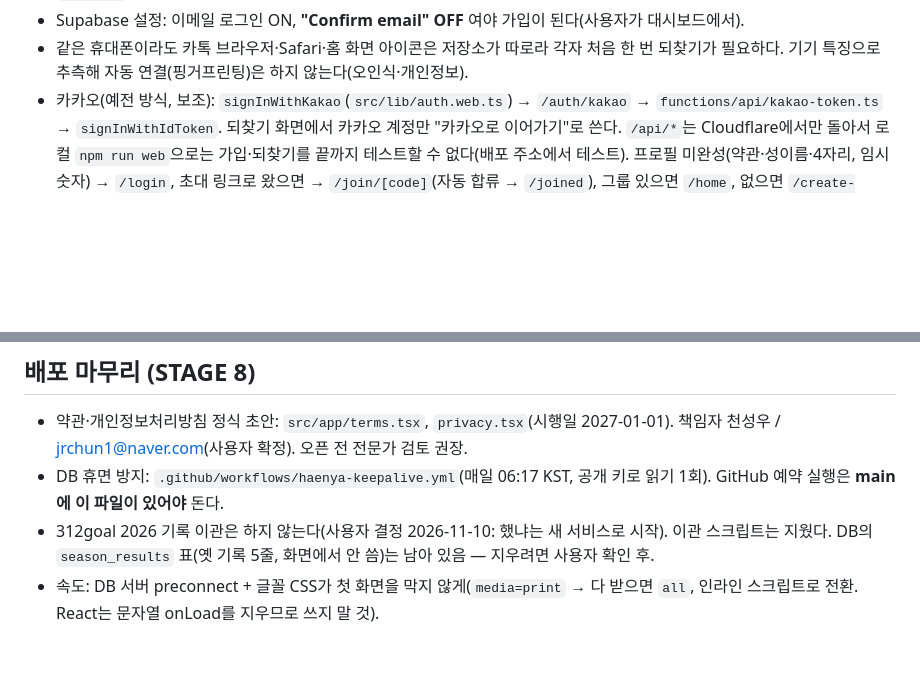
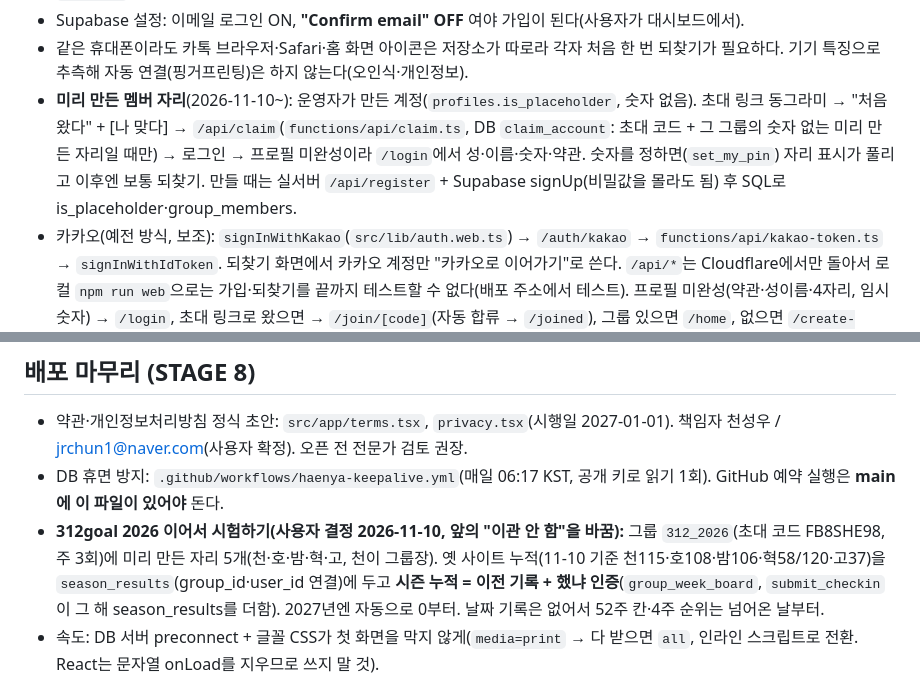
Before and after one commit to jrchun/312goal, a Markdown page: haenya/CLAUDE.md, 2 parts joined by grey strips. Rendered like a GitHub page; blank space fills up the shorter version.

Commit message:
haenya: 문서 — 미리 만든 멤버 자리, 312_2026 그룹과 이전 기록
Co-Authored-By: Claude Opus 5.5 <noreply@anthropic.com>
Claude-Session: https://claude.ai/code/session_014wdP5xa3B2idTkP9kWrgrX

```diff
--- a/haenya/CLAUDE.md
+++ b/haenya/CLAUDE.md
@@ -50,6 +50,7 @@
 - 이름은 성(`family_name`)·이름(`given_name`) 따로. 화면·찌르기에는 이름만(`displayName()`, 보드의 nickname = 이름). `nickname`은 성+이름 전체.
 - Supabase 설정: 이메일 로그인 ON, **"Confirm email" OFF** 여야 가입이 된다(사용자가 대시보드에서).
 - 같은 휴대폰이라도 카톡 브라우저·Safari·홈 화면 아이콘은 저장소가 따로라 각자 처음 한 번 되찾기가 필요하다. 기기 특징으로 추측해 자동 연결(핑거프린팅)은 하지 않는다(오인식·개인정보).
+- **미리 만든 멤버 자리**(2026-11-10~): 운영자가 만든 계정(`profiles.is_placeholder`, 숫자 없음). 초대 링크 동그라미 → "처음 왔다" + [나 맞다] → `/api/claim`(`functions/api/claim.ts`, DB `claim_account`: 초대 코드 + 그 그룹의 숫자 없는 미리 만든 자리일 때만) → 로그인 → 프로필 미완성이라 `/login`에서 성·이름·숫자·약관. 숫자를 정하면(`set_my_pin`) 자리 표시가 풀리고 이후엔 보통 되찾기. 만들 때는 실서버 `/api/register` + Supabase signUp(비밀값을 몰라도 됨) 후 SQL로 is_placeholder·group_members.
 - 카카오(예전 방식, 보조): `signInWithKakao`(`src/lib/auth.web.ts`) → `/auth/kakao` → `functions/api/kakao-token.ts` → `signInWithIdToken`. 되찾기 화면에서 카카오 계정만 "카카오로 이어가기"로 쓴다.
 `/api/*`는 Cloudflare에서만 돌아서 로컬 `npm run web`으로는 가입·되찾기를 끝까지 테스트할 수 없다(배포 주소에서 테스트).
 프로필 미완성(약관·성이름·4자리, 임시 숫자) → `/login`, 초대 링크로 왔으면 → `/join/[code]`(자동 합류 → `/joined`), 그룹 있으면 `/home`, 없으면 `/create-group`.
@@ -169,7 +170,7 @@
 
 - 약관·개인정보처리방침 정식 초안: `src/app/terms.tsx`, `privacy.tsx`(시행일 2027-01-01). 책임자 천성우 / jrchun1@naver.com(사용자 확정). 오픈 전 전문가 검토 권장.
 - DB 휴면 방지: `.github/workflows/haenya-keepalive.yml`(매일 06:17 KST, 공개 키로 읽기 1회). GitHub 예약 실행은 **main에 이 파일이 있어야** 돈다.
-- 312goal 2026 기록 이관은 하지 않는다(사용자 결정 2026-11-10: 했냐는 새 서비스로 시작). 이관 스크립트는 지웠다. DB의 `season_results` 표(옛 기록 5줄, 화면에서 안 씀)는 남아 있음 — 지우려면 사용자 확인 후.
+- **312goal 2026 이어서 시험하기(사용자 결정 2026-11-10, 앞의 "이관 안 함"을 바꿈):** 그룹 `312_2026`(초대 코드 FB8SHE98, 주 3회)에 미리 만든 자리 5개(천·호·밤·혁·고, 천이 그룹장). 옛 사이트 누적(11-10 기준 천115·호108·밤106·혁58/120·고37)을 `season_results`(group_id·user_id 연결)에 두고 **시즌 누적 = 이전 기록 + 했냐 인증**(`group_week_board`, `submit_checkin`이 그 해 season_results를 더함). 2027년엔 자동으로 0부터. 날짜 기록은 없어서 52주 칸·4주 순위는 넘어온 날부터.
 - 속도: DB 서버 preconnect + 글꼴 CSS가 첫 화면을 막지 않게(`media=print` → 다 받으면 `all`, 인라인 스크립트로 전환. React는 문자열 onLoad를 지우므로 쓰지 말 것).
 
 ## 탭 이동 속도 (사용자 요청으로 개선)
```
